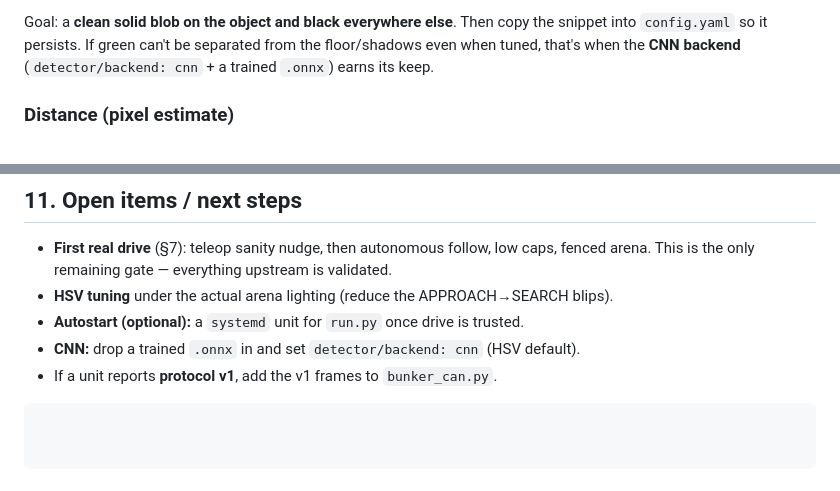
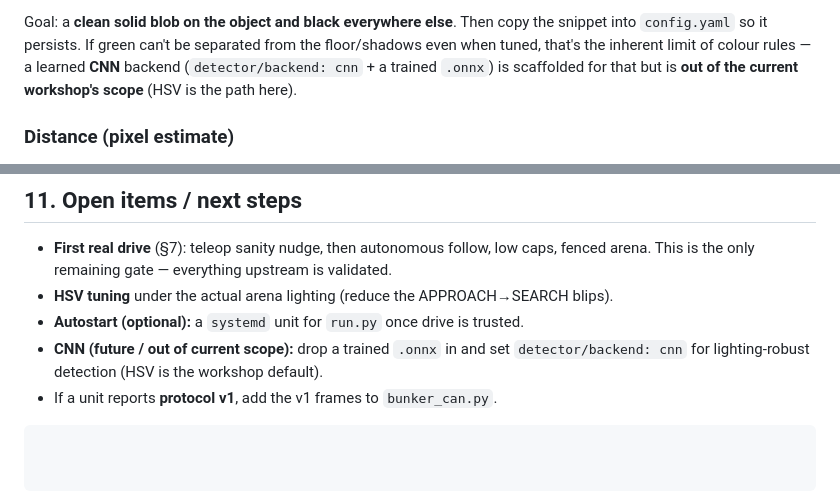
Before and after one commit to billisandr/minibunker-workshop, a Markdown page: docs/REAL_PI_NATIVE.md, 2 parts joined by grey strips. Rendered like a GitHub page.

````diff
--- a/docs/REAL_PI_NATIVE.md
+++ b/docs/REAL_PI_NATIVE.md
@@ -520,8 +520,9 @@ the laptop while the Pi serves only JSON + the MJPEG stream.
 
 Goal: a **clean solid blob on the object and black everywhere else**. Then copy the
 snippet into `config.yaml` so it persists. If green can't be separated from the
-floor/shadows even when tuned, that's when the **CNN backend** (`detector/backend:
-cnn` + a trained `.onnx`) earns its keep.
+floor/shadows even when tuned, that's the inherent limit of colour rules — a learned
+**CNN** backend (`detector/backend: cnn` + a trained `.onnx`) is scaffolded for that
+but is **out of the current workshop's scope** (HSV is the path here).
 
 ### Distance (pixel estimate)
 A one-point pinhole estimate lives in the **Distance** subsection of the
@@ -614,6 +615,7 @@ to the real Bunker Mini; battery 25.6 V; system libs numpy 1.24.2, cv2 4.6.0.
   fenced arena. This is the only remaining gate — everything upstream is validated.
 - **HSV tuning** under the actual arena lighting (reduce the APPROACH→SEARCH blips).
 - **Autostart (optional):** a `systemd` unit for `run.py` once drive is trusted.
-- **CNN:** drop a trained `.onnx` in and set `detector/backend: cnn` (HSV default).
+- **CNN (future / out of current scope):** drop a trained `.onnx` in and set
+  `detector/backend: cnn` for lighting-robust detection (HSV is the workshop default).
 - If a unit reports **protocol v1**, add the v1 frames to `bunker_can.py`.
 ```
````
Also changed, not shown: README.md (+64 -40 lines), real_pi/README.md (+1 -1 lines).
